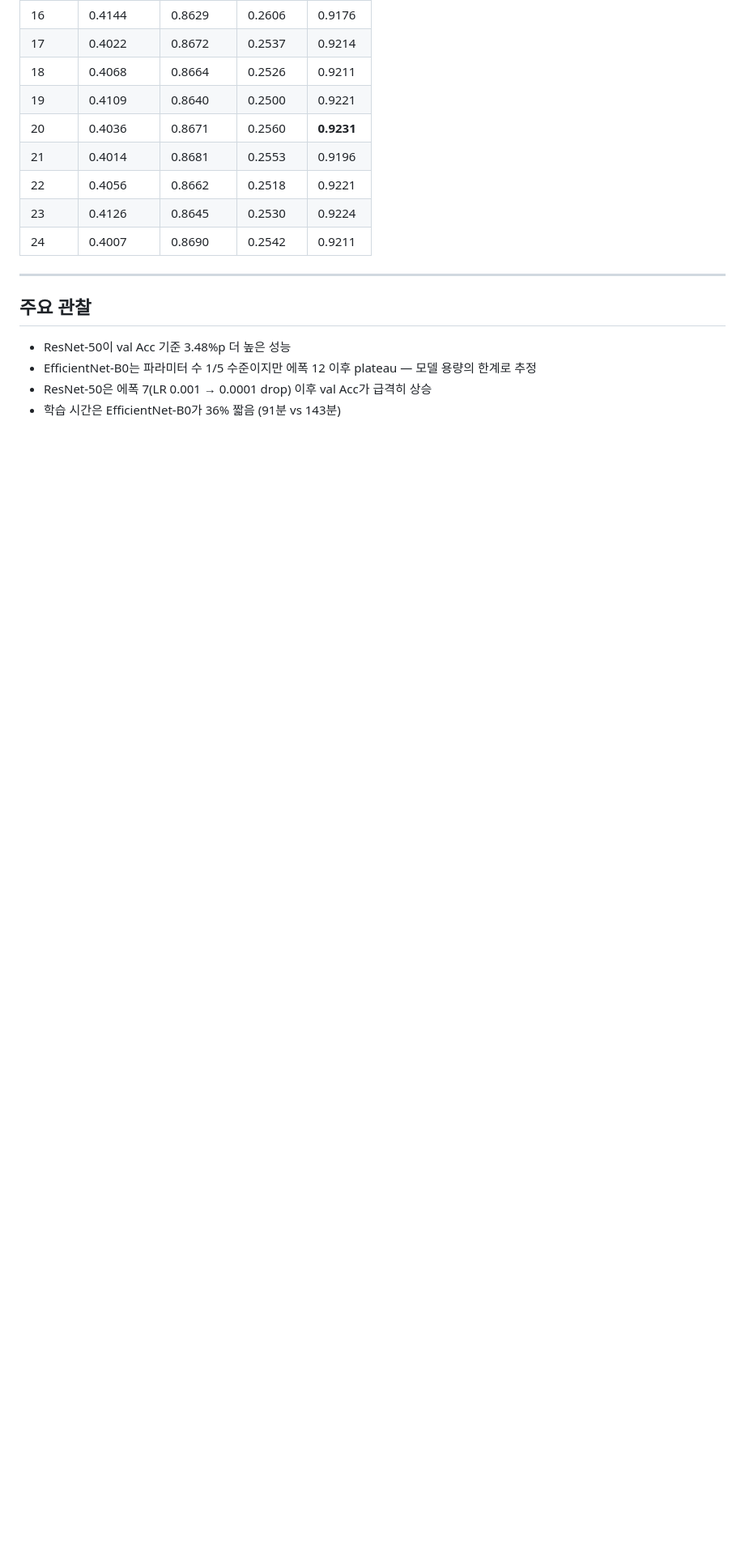
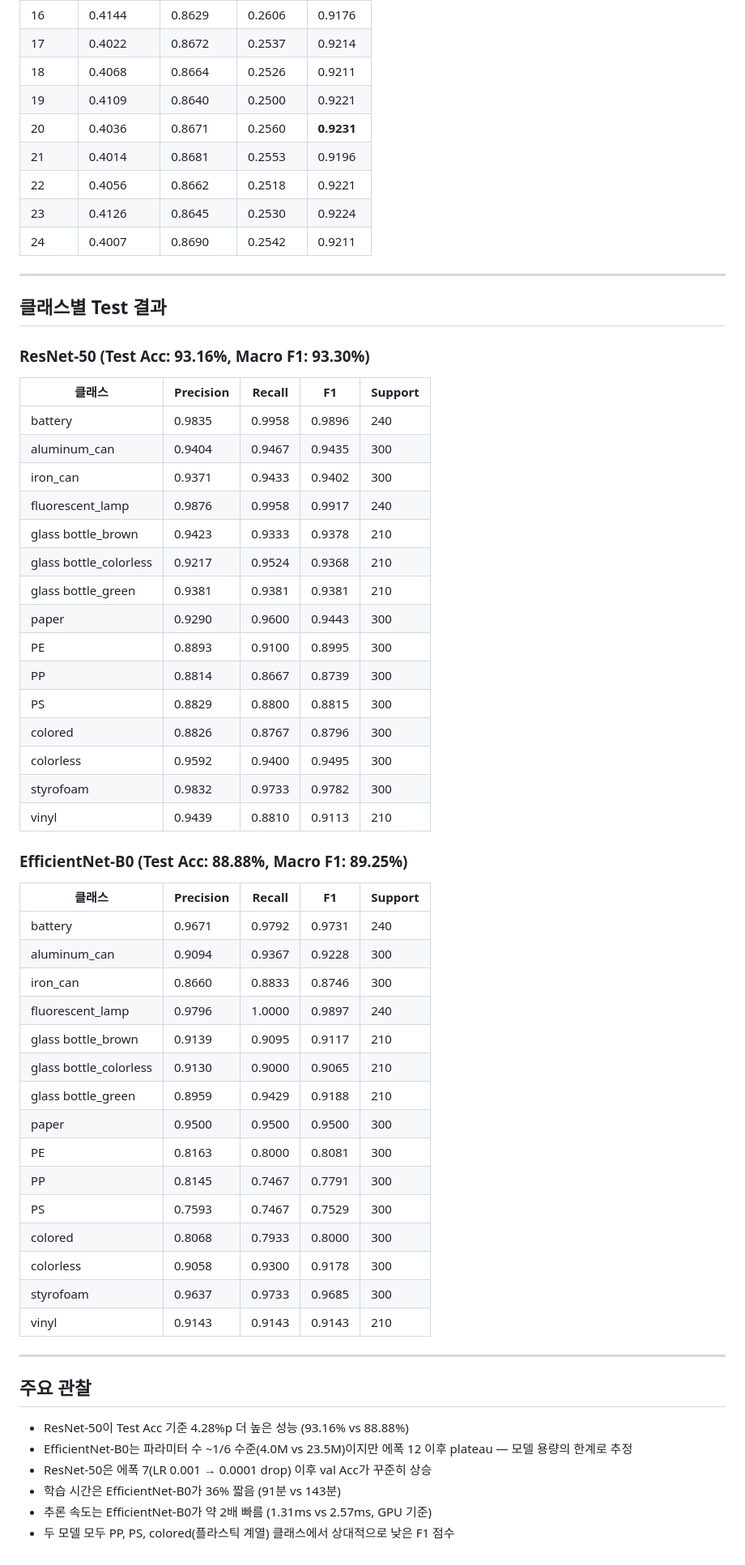
Before and after one commit to Timber-Kim/Trash-Smart, a Markdown page: results/training_results.md, the part around one of its changes. Shown at 81% size. GitHub-like rendering; blank space fills up the shorter version.

Commit message:
[chore] 결과 추가

```diff
--- a/results/training_results.md
+++ b/results/training_results.md
@@ -108,9 +106,55 @@
 
 ---
 
+## 클래스별 Test 결과
+
+### ResNet-50 (Test Acc: 93.16%, Macro F1: 93.30%)
+
+| 클래스 | Precision | Recall | F1 | Support |
+|--------|-----------|--------|----|---------|
+| battery | 0.9835 | 0.9958 | 0.9896 | 240 |
+| aluminum_can | 0.9404 | 0.9467 | 0.9435 | 300 |
+| iron_can | 0.9371 | 0.9433 | 0.9402 | 300 |
+| fluorescent_lamp | 0.9876 | 0.9958 | 0.9917 | 240 |
+| glass bottle_brown | 0.9423 | 0.9333 | 0.9378 | 210 |
+| glass bottle_colorless | 0.9217 | 0.9524 | 0.9368 | 210 |
+| glass bottle_green | 0.9381 | 0.9381 | 0.9381 | 210 |
+| paper | 0.9290 | 0.9600 | 0.9443 | 300 |
+| PE | 0.8893 | 0.9100 | 0.8995 | 300 |
+| PP | 0.8814 | 0.8667 | 0.8739 | 300 |
+| PS | 0.8829 | 0.8800 | 0.8815 | 300 |
+| colored | 0.8826 | 0.8767 | 0.8796 | 300 |
+| colorless | 0.9592 | 0.9400 | 0.9495 | 300 |
+| styrofoam | 0.9832 | 0.9733 | 0.9782 | 300 |
+| vinyl | 0.9439 | 0.8810 | 0.9113 | 210 |
+
+### EfficientNet-B0 (Test Acc: 88.88%, Macro F1: 89.25%)
+
+| 클래스 | Precision | Recall | F1 | Support |
+|--------|-----------|--------|----|---------|
+| battery | 0.9671 | 0.9792 | 0.9731 | 240 |
+| aluminum_can | 0.9094 | 0.9367 | 0.9228 | 300 |
+| iron_can | 0.8660 | 0.8833 | 0.8746 | 300 |
+| fluorescent_lamp | 0.9796 | 1.0000 | 0.9897 | 240 |
+| glass bottle_brown | 0.9139 | 0.9095 | 0.9117 | 210 |
+| glass bottle_colorless | 0.9130 | 0.9000 | 0.9065 | 210 |
+| glass bottle_green | 0.8959 | 0.9429 | 0.9188 | 210 |
+| paper | 0.9500 | 0.9500 | 0.9500 | 300 |
+| PE | 0.8163 | 0.8000 | 0.8081 | 300 |
+| PP | 0.8145 | 0.7467 | 0.7791 | 300 |
+| PS | 0.7593 | 0.7467 | 0.7529 | 300 |
+| colored | 0.8068 | 0.7933 | 0.8000 | 300 |
+| colorless | 0.9058 | 0.9300 | 0.9178 | 300 |
+| styrofoam | 0.9637 | 0.9733 | 0.9685 | 300 |
+| vinyl | 0.9143 | 0.9143 | 0.9143 | 210 |
+
+---
+
 ## 주요 관찰
 
-- ResNet-50이 val Acc 기준 3.48%p 더 높은 성능
-- EfficientNet-B0는 파라미터 수 1/5 수준이지만 에폭 12 이후 plateau — 모델 용량의 한계로 추정
-- ResNet-50은 에폭 7(LR 0.001 → 0.0001 drop) 이후 val Acc가 급격히 상승
+- ResNet-50이 Test Acc 기준 4.28%p 더 높은 성능 (93.16% vs 88.88%)
+- EfficientNet-B0는 파라미터 수 ~1/6 수준(4.0M vs 23.5M)이지만 에폭 12 이후 plateau — 모델 용량의 한계로 추정
+- ResNet-50은 에폭 7(LR 0.001 → 0.0001 drop) 이후 val Acc가 꾸준히 상승
 - 학습 시간은 EfficientNet-B0가 36% 짧음 (91분 vs 143분)
+- 추론 속도는 EfficientNet-B0가 약 2배 빠름 (1.31ms vs 2.57ms, GPU 기준)
+- 두 모델 모두 PP, PS, colored(플라스틱 계열) 클래스에서 상대적으로 낮은 F1 점수
```
Also changed, not shown: other parts of results/training_results.md (+4 -6 lines).
